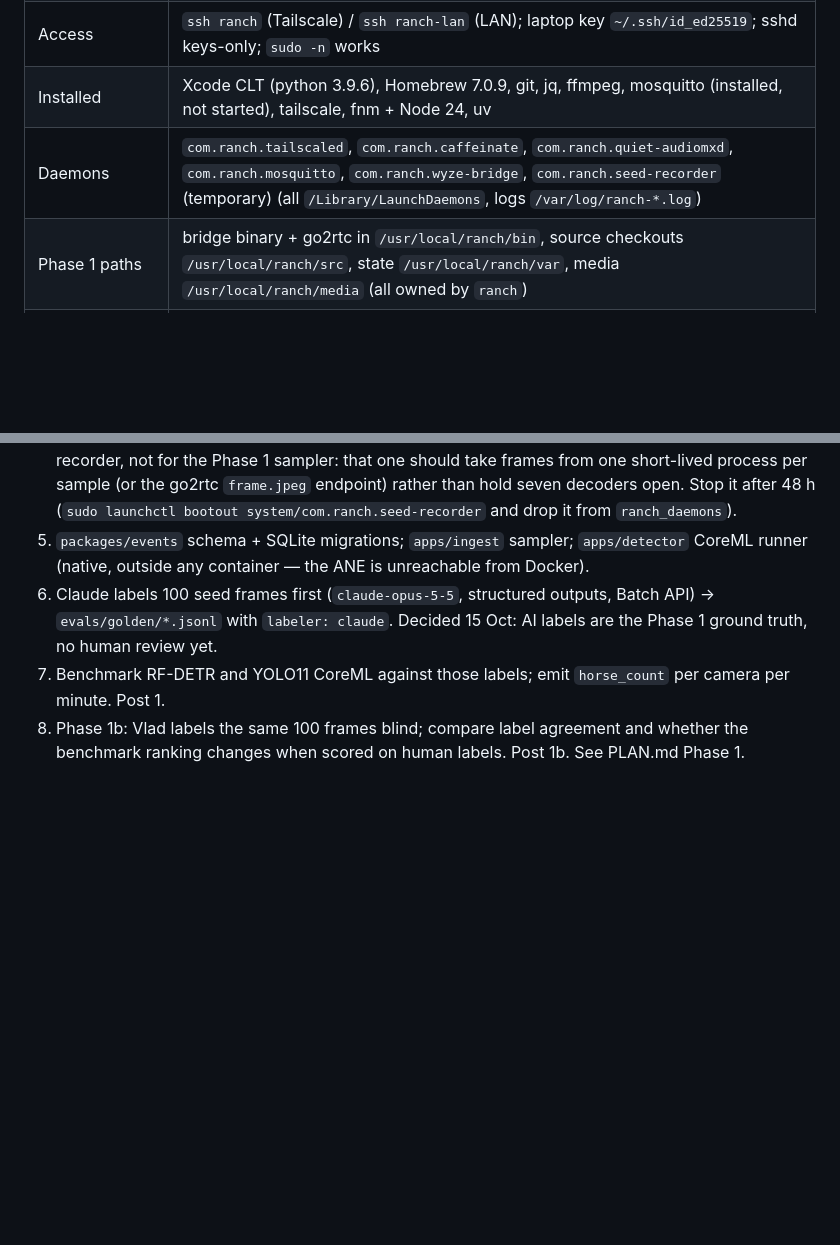
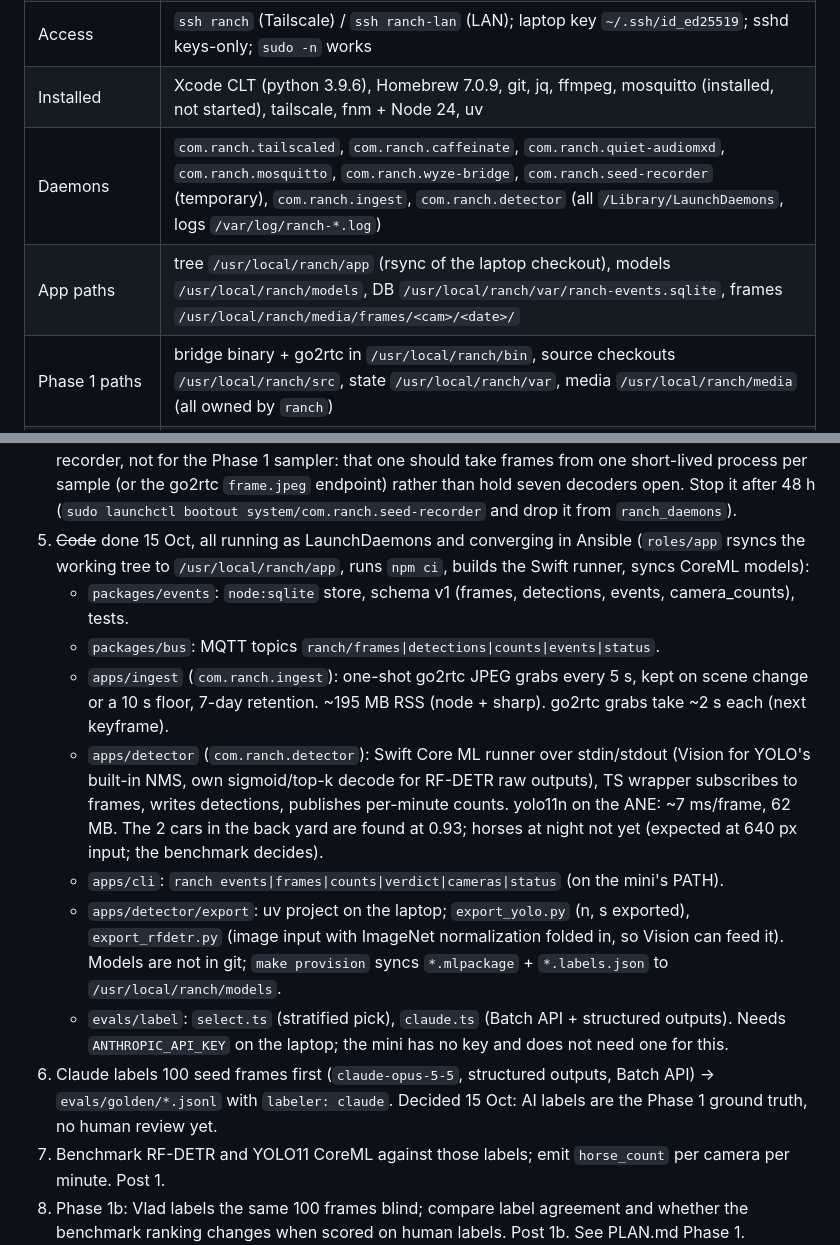
Before and after one commit to StyleT/ranch.ai, a Markdown page: docs/HANDOFF.md, 2 parts joined by grey strips. GitHub-like rendering; blank space fills up the shorter version.

Commit message:
Handoff: Phase 1 app status; golden set README
Co-Authored-By: Claude Fable 5.1 <noreply@anthropic.com>

```diff
--- a/docs/HANDOFF.md
+++ b/docs/HANDOFF.md
@@ -19,7 +19,8 @@ source of truth and copy over it if you edit.
 | User | `ranch`, uid 501, admin, password in Vlad's password manager, FileVault off, auto-login off |
 | Access | `ssh ranch` (Tailscale) / `ssh ranch-lan` (LAN); laptop key `~/.ssh/id_ed25519`; sshd keys-only; `sudo -n` works |
 | Installed | Xcode CLT (python 3.9.6), Homebrew 7.0.9, git, jq, ffmpeg, mosquitto (installed, not started), tailscale, fnm + Node 24, uv |
-| Daemons | `com.ranch.tailscaled`, `com.ranch.caffeinate`, `com.ranch.quiet-audiomxd`, `com.ranch.mosquitto`, `com.ranch.wyze-bridge`, `com.ranch.seed-recorder` (temporary) (all `/Library/LaunchDaemons`, logs `/var/log/ranch-*.log`) |
+| Daemons | `com.ranch.tailscaled`, `com.ranch.caffeinate`, `com.ranch.quiet-audiomxd`, `com.ranch.mosquitto`, `com.ranch.wyze-bridge`, `com.ranch.seed-recorder` (temporary), `com.ranch.ingest`, `com.ranch.detector` (all `/Library/LaunchDaemons`, logs `/var/log/ranch-*.log`) |
+| App paths | tree `/usr/local/ranch/app` (rsync of the laptop checkout), models `/usr/local/ranch/models`, DB `/usr/local/ranch/var/ranch-events.sqlite`, frames `/usr/local/ranch/media/frames/<cam>/<date>/` |
 | Phase 1 paths | bridge binary + go2rtc in `/usr/local/ranch/bin`, source checkouts `/usr/local/ranch/src`, state `/usr/local/ranch/var`, media `/usr/local/ranch/media` (all owned by `ranch`) |
 | Ports (LAN + tailnet, no auth) | RTSP 8554, go2rtc API 1984, bridge UI 5080, WebRTC 8889 + 8189/udp, HLS 8888; Mosquitto 1883 on loopback only |
 | Measured headless, 10 min uptime | load 1.30, 91% memory free, 0 swap, ~212 processes, reboot→SSH 25–28 s |
@@ -98,8 +99,22 @@ Order of work:
    recorder, not for the Phase 1 sampler: that one should take frames from one short-lived process per sample
    (or the go2rtc `frame.jpeg` endpoint) rather than hold seven decoders open.
    Stop it after 48 h (`sudo launchctl bootout system/com.ranch.seed-recorder` and drop it from `ranch_daemons`).
-5. `packages/events` schema + SQLite migrations; `apps/ingest` sampler; `apps/detector` CoreML runner (native,
-   outside any container — the ANE is unreachable from Docker).
+5. ~~Code~~ done 15 Oct, all running as LaunchDaemons and converging in Ansible (`roles/app` rsyncs the working
+   tree to `/usr/local/ranch/app`, runs `npm ci`, builds the Swift runner, syncs CoreML models):
+   - `packages/events`: `node:sqlite` store, schema v1 (frames, detections, events, camera_counts), tests.
+   - `packages/bus`: MQTT topics `ranch/frames|detections|counts|events|status`.
+   - `apps/ingest` (`com.ranch.ingest`): one-shot go2rtc JPEG grabs every 5 s, kept on scene change or a 10 s
+     floor, 7-day retention. ~195 MB RSS (node + sharp). go2rtc grabs take ~2 s each (next keyframe).
+   - `apps/detector` (`com.ranch.detector`): Swift Core ML runner over stdin/stdout (Vision for YOLO's built-in
+     NMS, own sigmoid/top-k decode for RF-DETR raw outputs), TS wrapper subscribes to frames, writes detections,
+     publishes per-minute counts. yolo11n on the ANE: ~7 ms/frame, 62 MB. The 2 cars in the back yard are found
+     at 0.93; horses at night not yet (expected at 640 px input; the benchmark decides).
+   - `apps/cli`: `ranch events|frames|counts|verdict|cameras|status` (on the mini's PATH).
+   - `apps/detector/export`: uv project on the laptop; `export_yolo.py` (n, s exported), `export_rfdetr.py`
+     (image input with ImageNet normalization folded in, so Vision can feed it). Models are not in git; `make
+     provision` syncs `*.mlpackage` + `*.labels.json` to `/usr/local/ranch/models`.
+   - `evals/label`: `select.ts` (stratified pick), `claude.ts` (Batch API + structured outputs). Needs
+     `ANTHROPIC_API_KEY` on the laptop; the mini has no key and does not need one for this.
 6. Claude labels 100 seed frames first (`claude-opus-5-5`, structured outputs, Batch API) → `evals/golden/*.jsonl`
    with `labeler: claude`. Decided 15 Oct: AI labels are the Phase 1 ground truth, no human review yet.
 7. Benchmark RF-DETR and YOLO11 CoreML against those labels; emit `horse_count` per camera per minute. Post 1.
```
Also changed, not shown: 1 other file.
